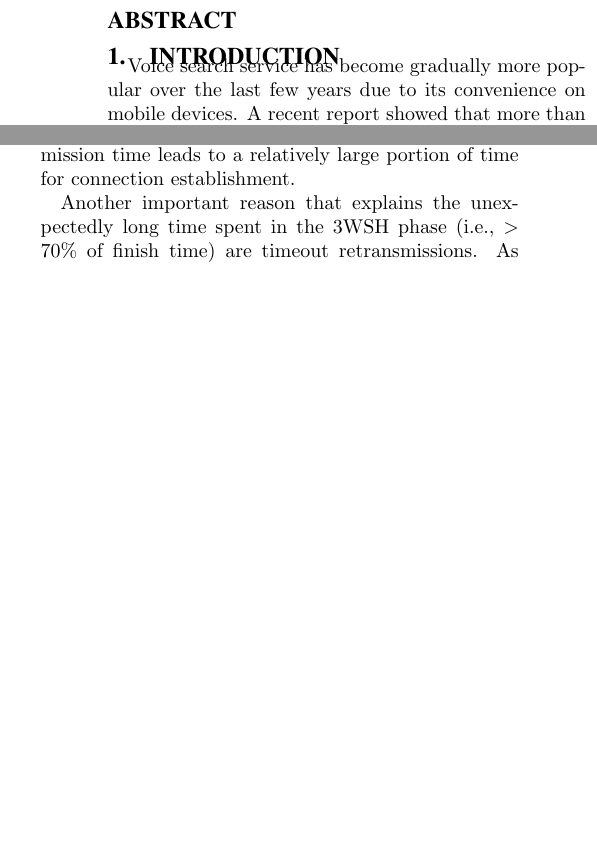
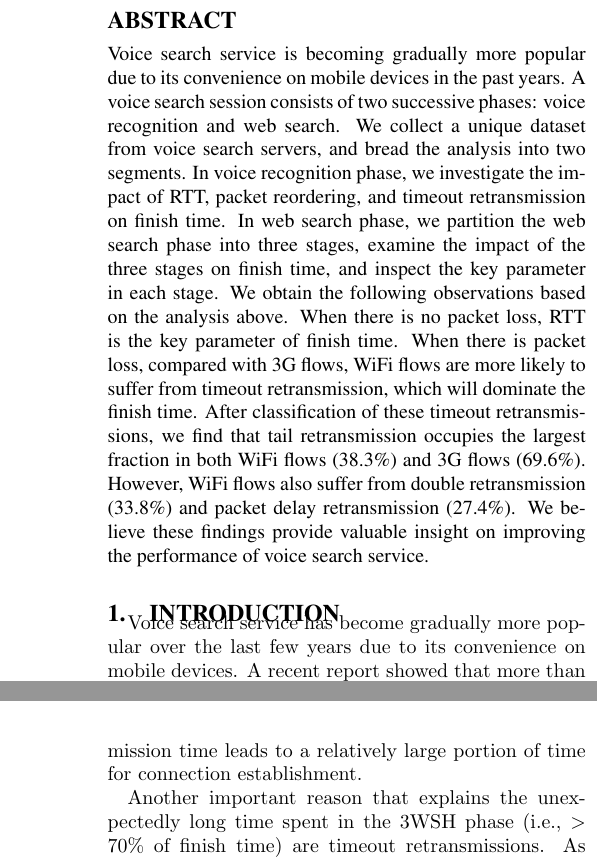
Before and after one commit to wuqinghua/vse, a LaTeX paper (main.tex): two parts of the columns of pages 1 and 8 of 14 before the commit and two parts of the columns of pages 1 and 9 of 14 after it, joined at a grey line, cut so that both start at the same text, the shorter picture padded with empty space. Compiled offline with pdfLaTeX.

Commit message:
update abstract

```diff
--- a/main.tex
+++ b/main.tex
@@ -58,6 +58,7 @@
 \maketitle
 
 \begin{abstract}
+Voice search service is becoming gradually more popular due to its convenience on mobile devices in the past years. A voice search session consists of two successive phases: voice recognition and web search. We collect a unique dataset from voice search servers, and bread the analysis into two segments. In voice recognition phase, we investigate the impact of RTT, packet reordering, and timeout retransmission on finish time. In web search phase, we partition the web search phase into three stages, examine the impact of the three stages on finish time, and inspect the key parameter in each stage. We obtain the following observations based on the analysis above. When there is no packet loss, RTT is the key parameter of finish time. When there is packet loss, compared with 3G flows, WiFi flows are more likely to suffer from timeout retransmission, which will dominate the finish time. After classification of these timeout retransmissions, we find that tail retransmission occupies the largest fraction in both WiFi flows (38.3\%) and 3G flows (69.6\%). However, WiFi flows also suffer from double retransmission (33.8\%) and packet delay retransmission (27.4\%). We believe these findings provide valuable insight on improving the performance of voice search service.
 \end{abstract}
 
 \input{introduction}
```
